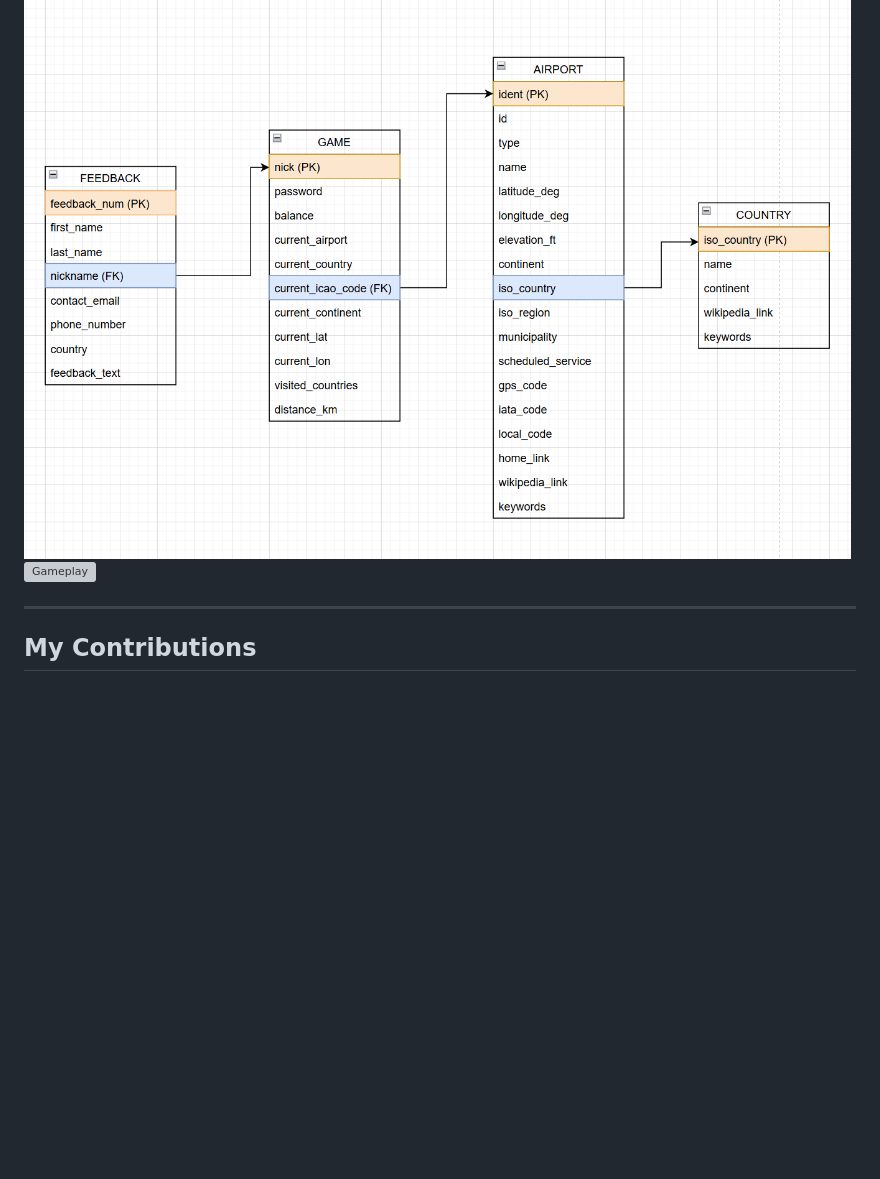
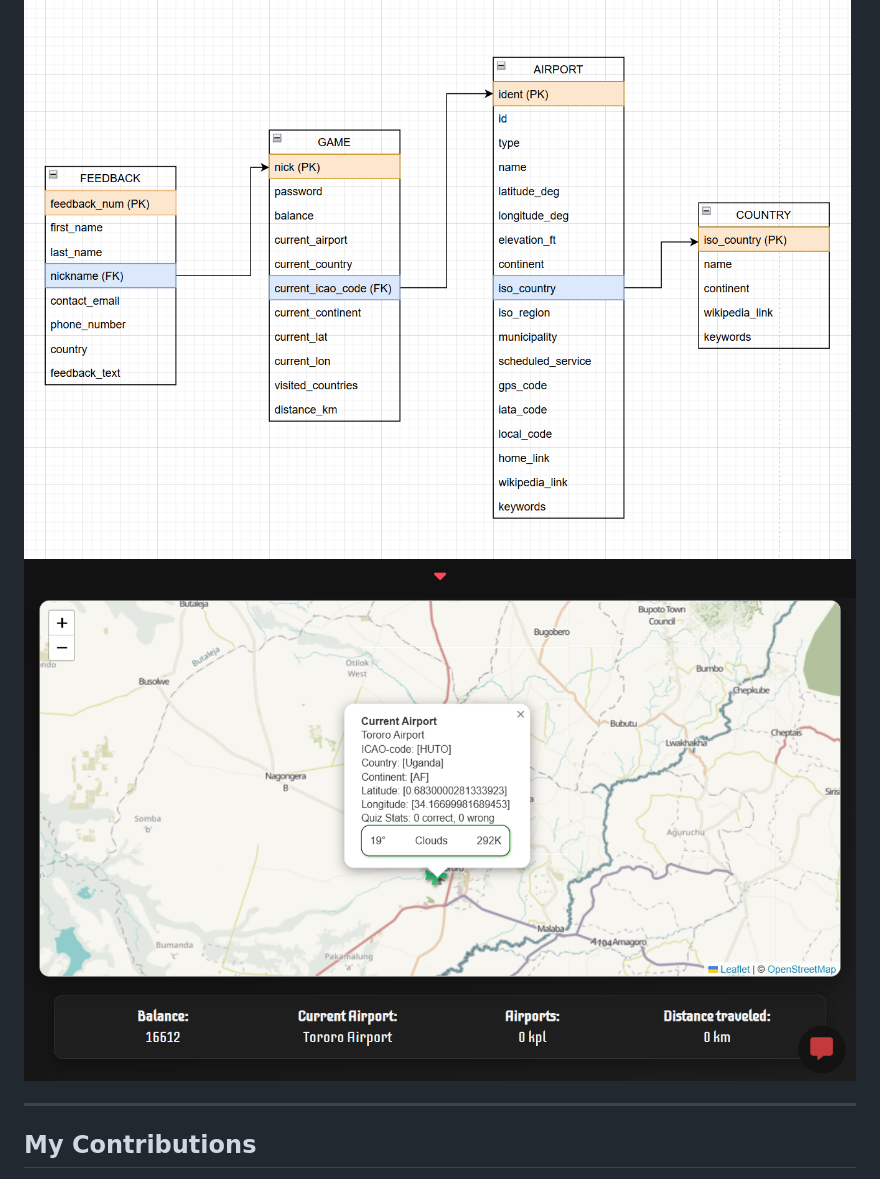
Before and after one commit to susisami/fullstack-browser-based-game, a Markdown page: README.md, the part around the change. Drawn GitHub-style; blank space fills up the shorter version; grey boxes are pictures that could not be loaded.

```diff
--- a/README.md
+++ b/README.md
@@ -12,7 +12,7 @@ The objective is to reach **30,000 T** by traveling and correctly answering ques
 
 ## Demos
 ![Database](docs/database_structure.png)
-![Gameplay](docs/gameplay.png)
+![Gameplay](docs/gameplay.PNG)
 
 ---
 
```
